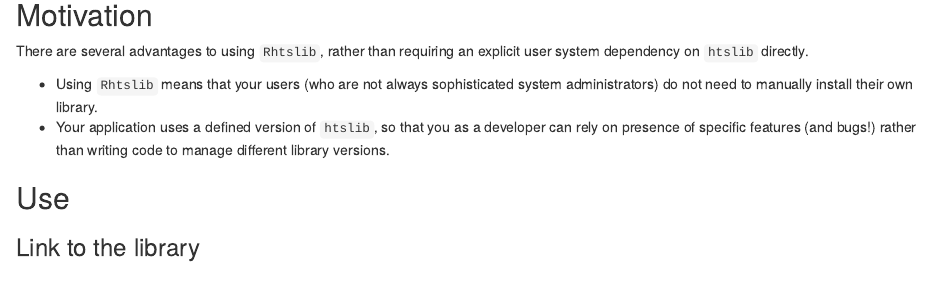
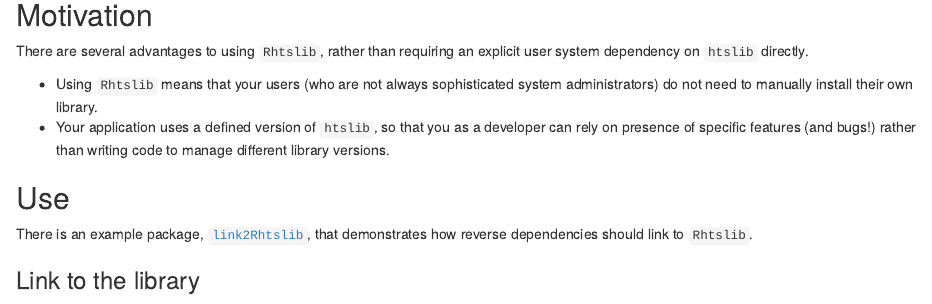
Before and after one commit to Bioconductor/Rhtslib, an R Markdown document (vignettes/Rhtslib.Rmd): the page in a window 1100 px wide, from 410 px down. Rendered offline with R 4.5, knitr and Pandoc, with nearby package versions; some code elsewhere in the file could not run offline.

Commit message:
Commit made by the Bioconductor Git-SVN bridge.
Commit id: d646d68735cc5f83ce9727295bc9982180ccd62c

    Give link to link2Rhtslib GitHub pkg



git-svn-id: file:///home/git/hedgehog.fhcrc.org/bioconductor/trunk/madman/Rpacks/Rhtslib@100353 bc3139a8-67e5-0310-9ffc-ced21a209358

```diff
--- a/vignettes/Rhtslib.Rmd
+++ b/vignettes/Rhtslib.Rmd
@@ -51,6 +51,10 @@ an explicit user system dependency on `htslib` directly.
 
 ## Use
 
+There is an example package,
+[`link2Rhtslib`](https://github.com/nhayden/link2Rhtslib), that
+demonstrates how reverse dependencies should link to `Rhtslib`.
+
 ### Link to the library
 
 To link successfully to the HTSlib included in `r Biocpkg("Rhtslib")`
```
Also changed, not shown: 1 other file.
